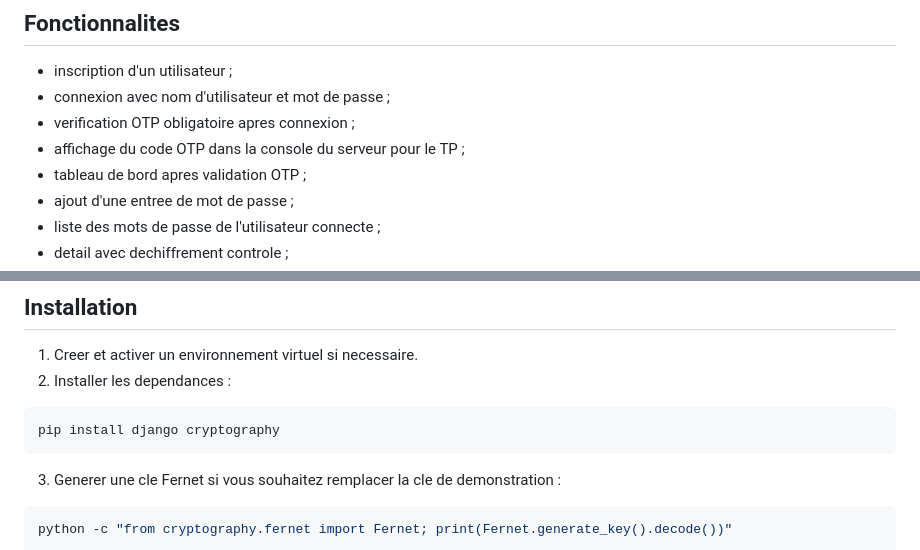
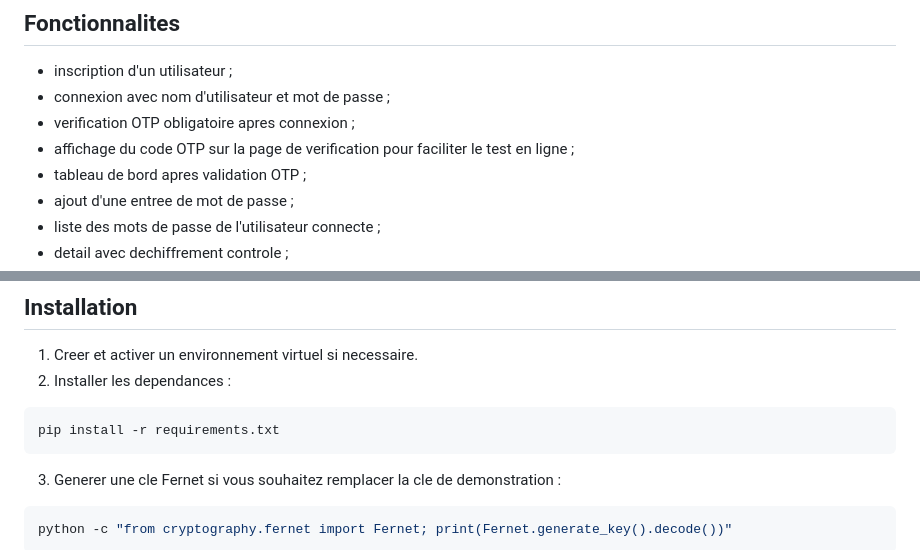
Before and after one commit to mubaraka-dev/gestion-de-mots-de-passes_groupe_36, a Markdown page: README.md, 2 parts joined by grey strips. Drawn GitHub-style.

````diff
--- a/README.md
+++ b/README.md
@@ -24,7 +24,7 @@ L'objectif est de proposer une application simple et fonctionnelle en local avec
 - inscription d'un utilisateur ;
 - connexion avec nom d'utilisateur et mot de passe ;
 - verification OTP obligatoire apres connexion ;
-- affichage du code OTP dans la console du serveur pour le TP ;
+- affichage du code OTP sur la page de verification pour faciliter le test en ligne ;
 - tableau de bord apres validation OTP ;
 - ajout d'une entree de mot de passe ;
 - liste des mots de passe de l'utilisateur connecte ;
@@ -59,7 +59,7 @@ gestionnaire-MP/
 2. Installer les dependances :
 
 ```bash
-pip install django cryptography
+pip install -r requirements.txt
 ```
 
 3. Generer une cle Fernet si vous souhaitez remplacer la cle de demonstration :
````
Also changed, not shown: other parts of README.md (+25 -5 lines).
